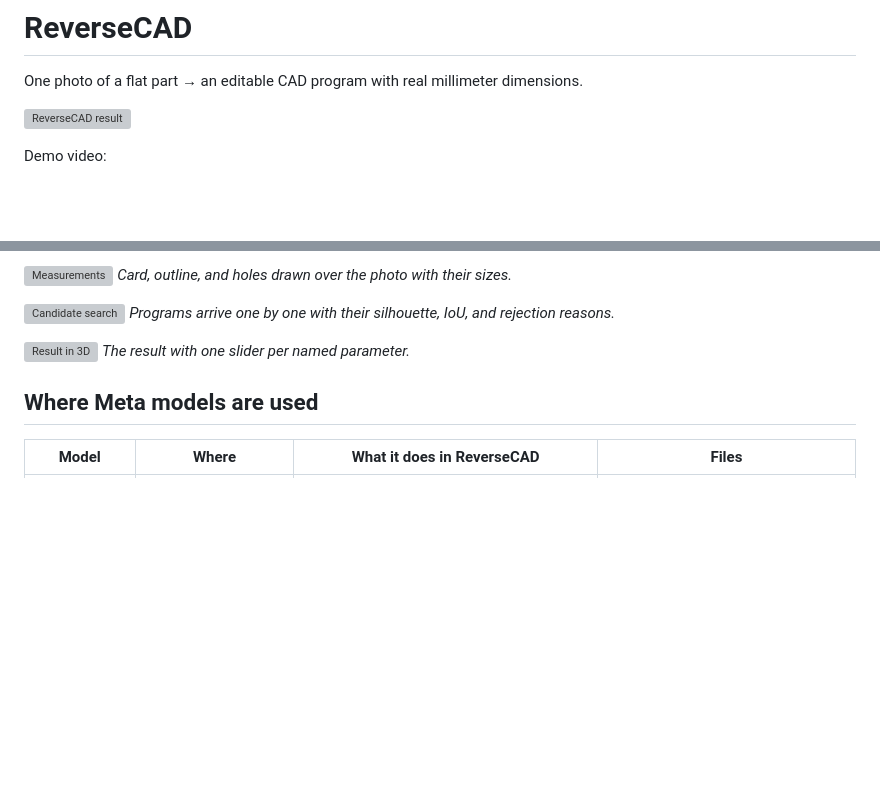
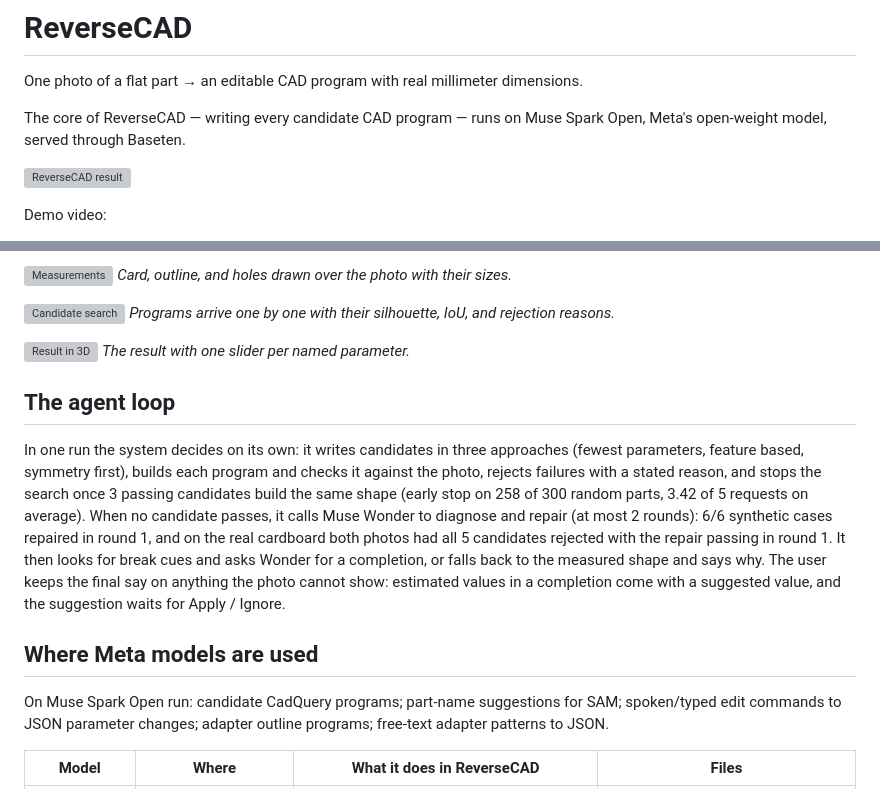
Before and after one commit to pnomokok/reversecad, a Markdown page: README.md, 2 parts joined by grey strips. GitHub-like rendering; blank space fills up the shorter version; grey boxes are pictures that could not be loaded.

Commit message:
[muse-code] README: open-weight core sentence, Spark list, agent loop section

```diff
--- a/README.md
+++ b/README.md
@@ -1,6 +1,8 @@
 # ReverseCAD
 
 One photo of a flat part → an editable CAD program with real millimeter dimensions.
+
+The core of ReverseCAD — writing every candidate CAD program — runs on Muse Spark Open, Meta's open-weight model, served through Baseten.
 
 ![ReverseCAD result](reports/ui/A_light_edit.png)
 
@@ -46,7 +48,13 @@ Code measures, the model decides the structure, every program is checked against
 ![Result in 3D](reports/ui/A_light_edit.png)
 *The result with one slider per named parameter.*
 
+## The agent loop
+
+In one run the system decides on its own: it writes candidates in three approaches (fewest parameters, feature based, symmetry first), builds each program and checks it against the photo, rejects failures with a stated reason, and stops the search once 3 passing candidates build the same shape (early stop on 258 of 300 random parts, 3.42 of 5 requests on average). When no candidate passes, it calls Muse Wonder to diagnose and repair (at most 2 rounds): 6/6 synthetic cases repaired in round 1, and on the real cardboard both photos had all 5 candidates rejected with the repair passing in round 1. It then looks for break cues and asks Wonder for a completion, or falls back to the measured shape and says why. The user keeps the final say on anything the photo cannot show: estimated values in a completion come with a suggested value, and the suggestion waits for Apply / Ignore.
+
 ## Where Meta models are used
+
+On Muse Spark Open run: candidate CadQuery programs; part-name suggestions for SAM; spoken/typed edit commands to JSON parameter changes; adapter outline programs; free-text adapter patterns to JSON.
 
 | Model | Where | What it does in ReverseCAD | Files |
 |---|---|---|---|
```
